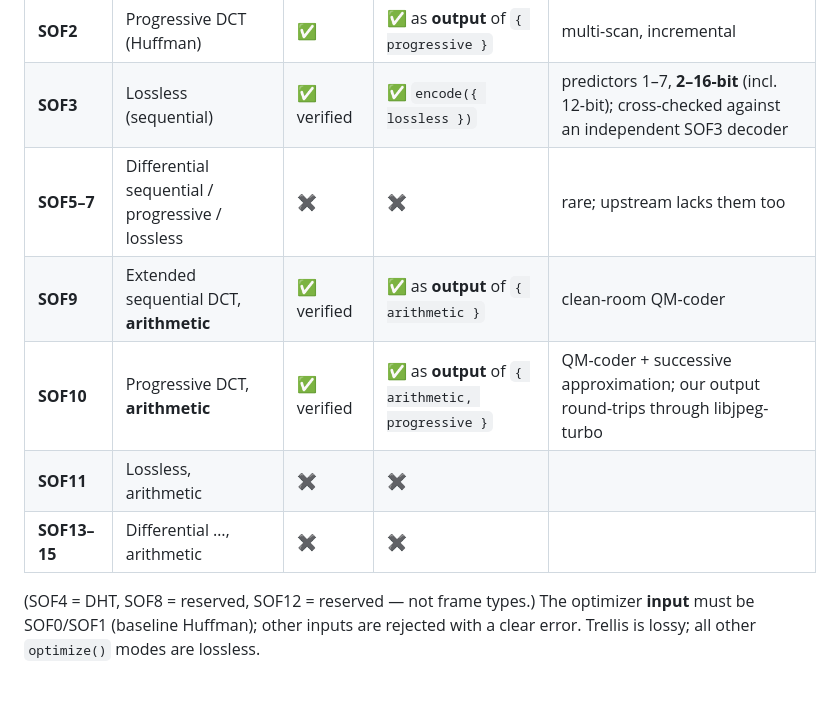
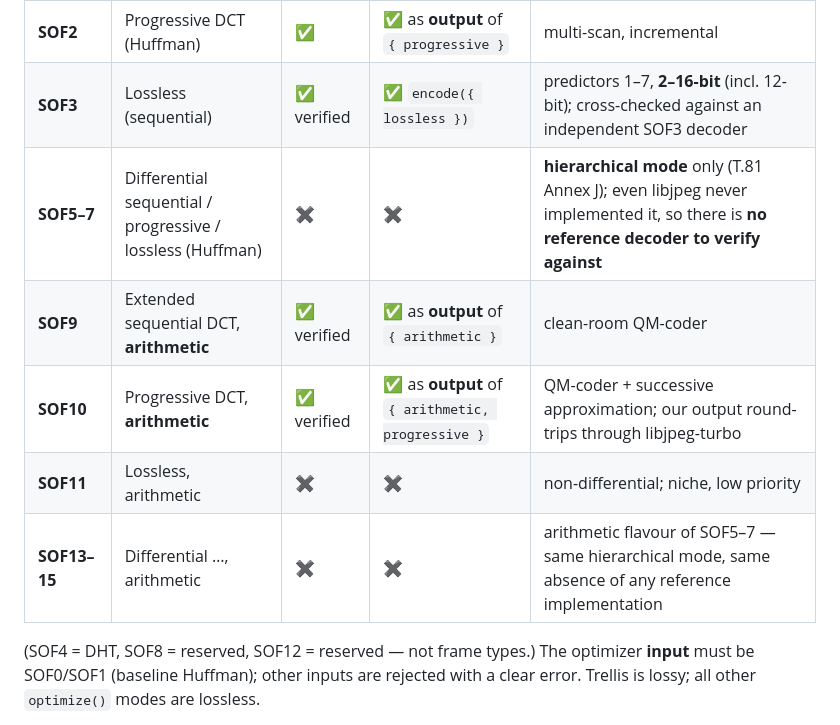
Before and after one commit to Alpaq92/JsPeg, a Markdown page: docs/OPTIMIZATION.md, the part around the change. Drawn GitHub-style; blank space fills up the shorter version.

```diff
--- a/docs/OPTIMIZATION.md
+++ b/docs/OPTIMIZATION.md
@@ -69,11 +69,11 @@ What JsPeg does with each Start-of-Frame type, end to end (✅ supported · ◐
 | **SOF1** | Extended sequential DCT (Huffman) | ✅ | ✅ (as baseline) | 8-bit; handled like baseline |
 | **SOF2** | Progressive DCT (Huffman) | ✅ | ✅ as **output** of `{ progressive }` | multi-scan, incremental |
 | **SOF3** | Lossless (sequential) | ✅ verified | ✅ `encode({ lossless })` | predictors 1–7, **2–16-bit** (incl. 12-bit); cross-checked against an independent SOF3 decoder |
-| **SOF5–7** | Differential sequential / progressive / lossless | ✖ | ✖ | rare; upstream lacks them too |
+| **SOF5–7** | Differential sequential / progressive / lossless (Huffman) | ✖ | ✖ | **hierarchical mode** only (T.81 Annex J); even libjpeg never implemented it, so there is **no reference decoder to verify against** |
 | **SOF9** | Extended sequential DCT, **arithmetic** | ✅ verified | ✅ as **output** of `{ arithmetic }` | clean-room QM-coder |
 | **SOF10** | Progressive DCT, **arithmetic** | ✅ verified | ✅ as **output** of `{ arithmetic, progressive }` | QM-coder + successive approximation; our output round-trips through libjpeg-turbo |
-| **SOF11** | Lossless, arithmetic | ✖ | ✖ | |
-| **SOF13–15** | Differential …, arithmetic | ✖ | ✖ | |
+| **SOF11** | Lossless, arithmetic | ✖ | ✖ | non-differential; niche, low priority |
+| **SOF13–15** | Differential …, arithmetic | ✖ | ✖ | arithmetic flavour of SOF5–7 — same hierarchical mode, same absence of any reference implementation |
 
 (SOF4 = DHT, SOF8 = reserved, SOF12 = reserved — not frame types.) The optimizer
 **input** must be SOF0/SOF1 (baseline Huffman); other inputs are rejected with a
```
Also changed, not shown: README.md (+6 -4 lines).
